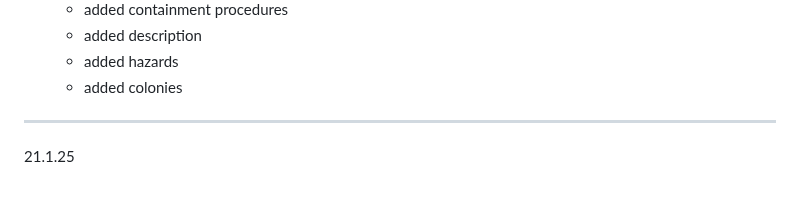
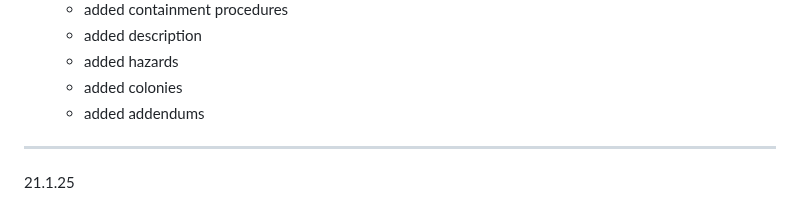
Before and after one commit to hellstorm-software/Kult-Rising, a Markdown page: wikiChangelog.md, the part around the change. GitHub-like rendering.

```diff
--- a/wikiChangelog.md
+++ b/wikiChangelog.md
@@ -23,6 +23,7 @@
     - added description
     - added hazards
     - added colonies
+    - added addendums
 
 ----------------------------------------------------------
 
```
